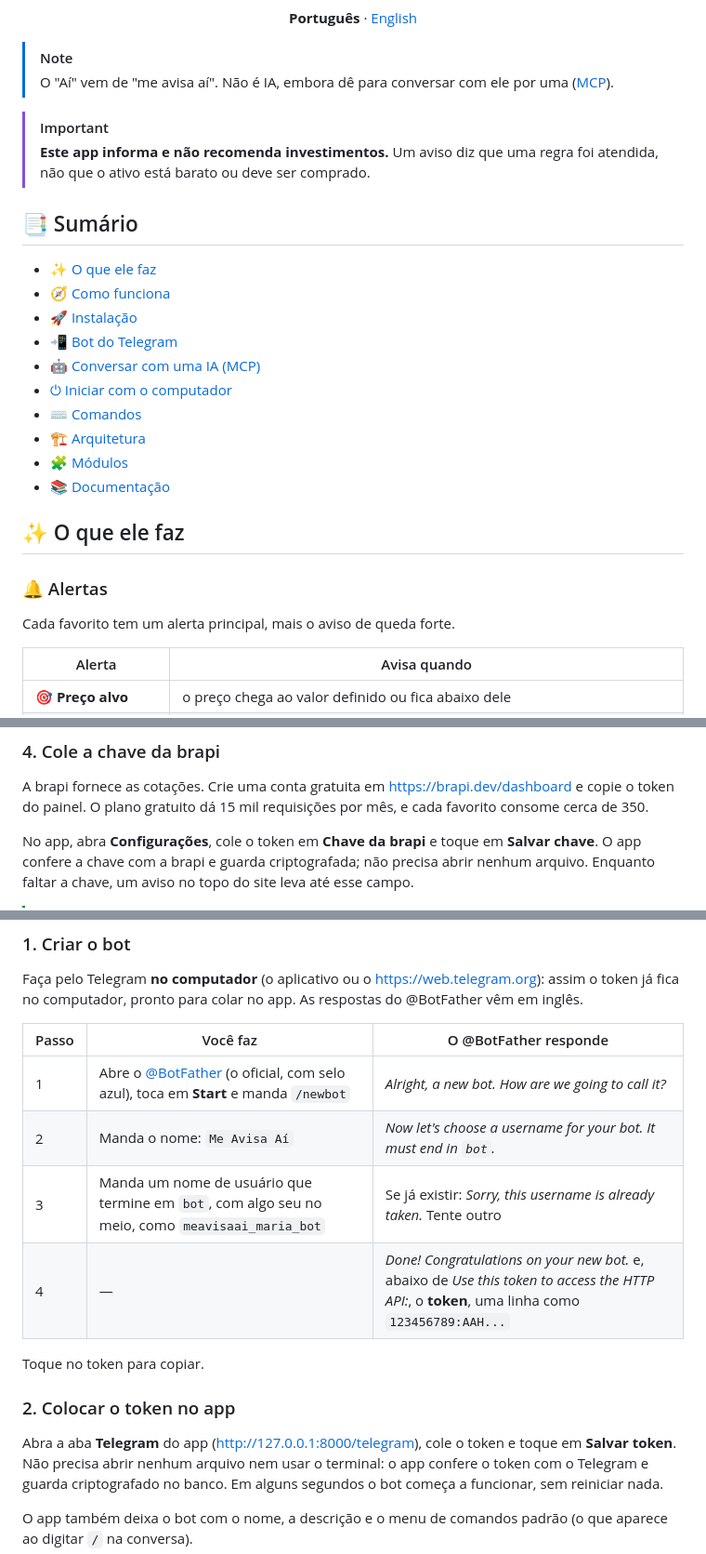
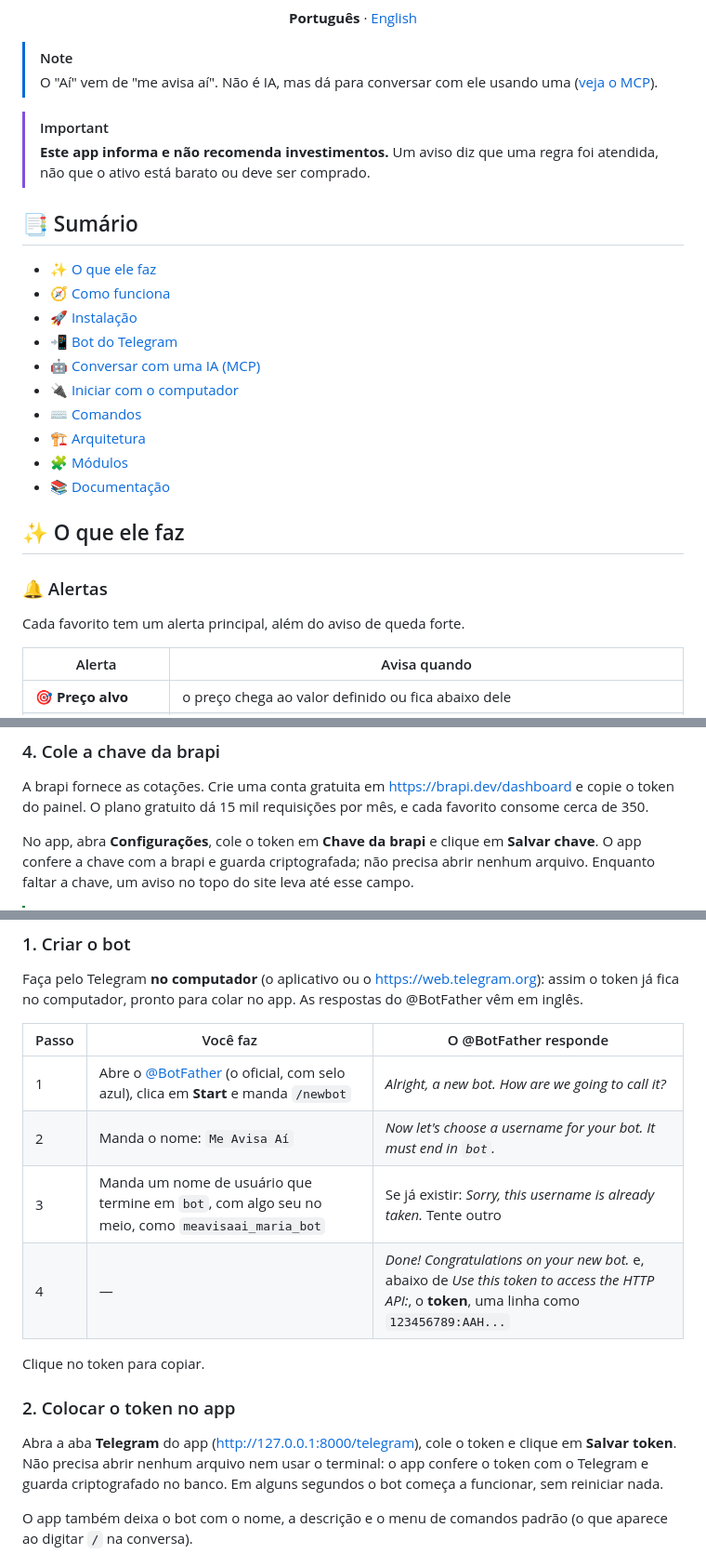
Before and after one commit to Alancfops/me-avisa-AI, a Markdown page: README.md, 3 parts joined by grey strips. Shown at 93% size. GitHub-like rendering.

Commit message:
docs: fix readme wording and use click for desktop steps
Co-Authored-By: Claude Opus 5.5 <noreply@anthropic.com>

```diff
--- a/README.md
+++ b/README.md
@@ -20,8 +20,8 @@ mensagem, e sabe se tem algo para analisar hoje.
 </div>
 
 > [!NOTE]
-> O "Aí" vem de "me avisa aí". Não é IA, embora dê para conversar com ele por uma
-> ([MCP](#-conversar-com-uma-ia-mcp)).
+> O "Aí" vem de "me avisa aí". Não é IA, mas dá para conversar com ele usando uma
+> ([veja o MCP](#-conversar-com-uma-ia-mcp)).
 
 > [!IMPORTANT]
 > **Este app informa e não recomenda investimentos.** Um aviso diz que uma regra foi
@@ -34,7 +34,7 @@ mensagem, e sabe se tem algo para analisar hoje.
 - [🚀 Instalação](#-instalação)
 - [📲 Bot do Telegram](#-bot-do-telegram)
 - [🤖 Conversar com uma IA (MCP)](#-conversar-com-uma-ia-mcp)
-- [⏻ Iniciar com o computador](#-iniciar-com-o-computador)
+- [🔌 Iniciar com o computador](#-iniciar-com-o-computador)
 - [⌨️ Comandos](#️-comandos)
 - [🏗️ Arquitetura](#️-arquitetura)
 - [🧩 Módulos](#-módulos)
@@ -44,7 +44,7 @@ mensagem, e sabe se tem algo para analisar hoje.
 
 ### 🔔 Alertas
 
-Cada favorito tem um alerta principal, mais o aviso de queda forte.
+Cada favorito tem um alerta principal, além do aviso de queda forte.
 
 | Alerta | Avisa quando |
 |---|---|
@@ -202,7 +202,7 @@ A brapi fornece as cotações. Crie uma conta gratuita em <https://brapi.dev/das
 copie o token do painel. O plano gratuito dá 15 mil requisições por mês, e cada favorito
 consome cerca de 350.
 
-No app, abra **Configurações**, cole o token em **Chave da brapi** e toque em **Salvar
+No app, abra **Configurações**, cole o token em **Chave da brapi** e clique em **Salvar
 chave**. O app confere a chave com a brapi e guarda criptografada; não precisa abrir
 nenhum arquivo. Enquanto faltar a chave, um aviso no topo do site leva até esse campo.
 
@@ -360,16 +360,16 @@ inglês.
 
 | Passo | Você faz | O @BotFather responde |
 |---|---|---|
-| 1 | Abre o [@BotFather](https://t.me/BotFather) (o oficial, com selo azul), toca em **Start** e manda `/newbot` | *Alright, a new bot. How are we going to call it?* |
+| 1 | Abre o [@BotFather](https://t.me/BotFather) (o oficial, com selo azul), clica em **Start** e manda `/newbot` | *Alright, a new bot. How are we going to call it?* |
 | 2 | Manda o nome: `Me Avisa Aí` | *Now let's choose a username for your bot. It must end in `bot`.* |
 | 3 | Manda um nome de usuário que termine em `bot`, com algo seu no meio, como `meavisaai_maria_bot` | Se já existir: *Sorry, this username is already taken.* Tente outro |
 | 4 | — | *Done! Congratulations on your new bot.* e, abaixo de *Use this token to access the HTTP API:*, o **token**, uma linha como `123456789:AAH...` |
 
-Toque no token para copiar.
+Clique no token para copiar.
 
 ### 2. Colocar o token no app
 
-Abra a aba **Telegram** do app (<http://127.0.0.1:8000/telegram>), cole o token e toque em
+Abra a aba **Telegram** do app (<http://127.0.0.1:8000/telegram>), cole o token e clique em
 **Salvar token**. Não precisa abrir nenhum arquivo nem usar o terminal: o app confere o
 token com o Telegram e guarda criptografado no banco. Em alguns segundos o bot começa a
 funcionar, sem reiniciar nada.
```
Also changed, not shown: other parts of README.md (+2 -2 lines), README.en.md (+9 -9 lines).
